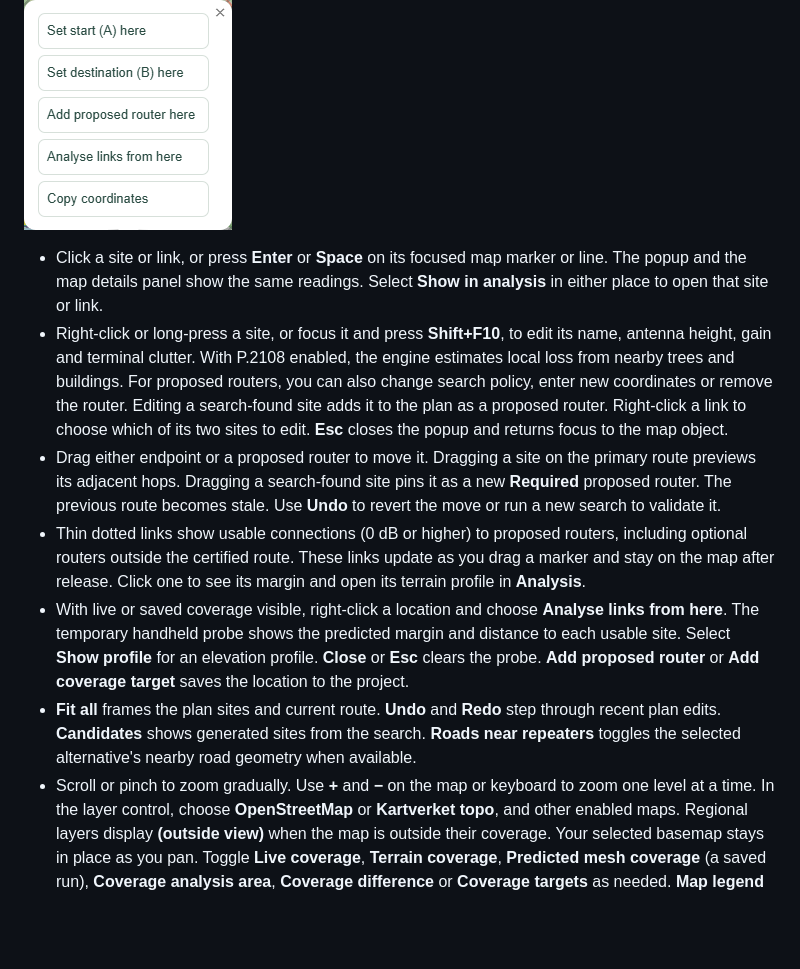
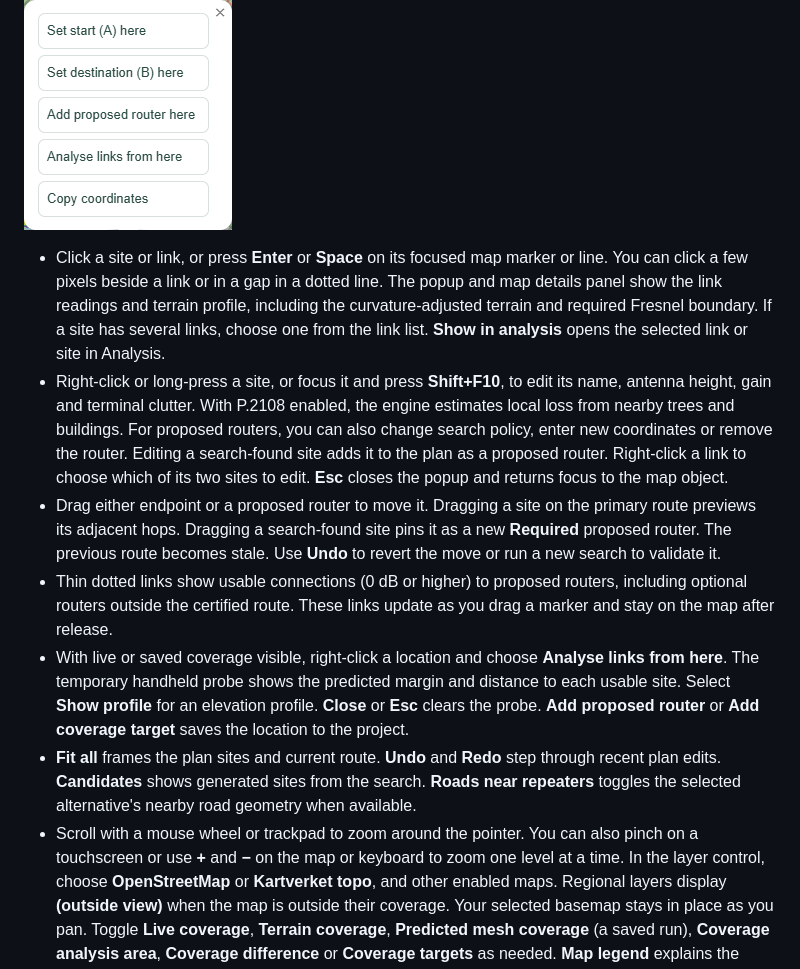
Before and after one commit to fredriknk/repeaternet, a Markdown page: docs/USER_GUIDE.md, the part around one of its changes. Drawn GitHub-style; blank space fills up the shorter version.

Commit message:
Improve map link selection, profiles and wheel zoom

```diff
--- a/docs/USER_GUIDE.md
+++ b/docs/USER_GUIDE.md
@@ -308,8 +308,11 @@ coordinates use latitude, longitude to six decimals.
 ![Right-click menu with placement, handheld probe and coordinate actions](images/map-context-menu.png)
 
 - Click a site or link, or press **Enter** or **Space** on its focused map
-  marker or line. The popup and the map details panel show the same readings.
-  Select **Show in analysis** in either place to open that site or link.
+  marker or line. You can click a few pixels beside a link or in a gap in a
+  dotted line. The popup and map details panel show the link readings and
+  terrain profile, including the curvature-adjusted terrain and required
+  Fresnel boundary. If a site has several links, choose one from the link
+  list. **Show in analysis** opens the selected link or site in Analysis.
 - Right-click or long-press a site, or focus it and press **Shift+F10**, to
   edit its name, antenna height, gain and terminal clutter. With P.2108 enabled,
   the engine estimates local loss from nearby trees and buildings. For proposed
@@ -324,8 +327,7 @@ coordinates use latitude, longitude to six decimals.
   stale. Use **Undo** to revert the move or run a new search to validate it.
 - Thin dotted links show usable connections (0 dB or higher) to proposed
   routers, including optional routers outside the certified route. These links
-  update as you drag a marker and stay on the map after release. Click one to
-  see its margin and open its terrain profile in **Analysis**.
+  update as you drag a marker and stay on the map after release.
 - With live or saved coverage visible, right-click a location and choose
   **Analyse links from here**. The temporary handheld probe shows the predicted
   margin and distance to each usable site. Select **Show profile** for an
@@ -335,7 +337,8 @@ coordinates use latitude, longitude to six decimals.
   through recent plan edits. **Candidates** shows generated sites from the search.
   **Roads near repeaters** toggles the selected alternative's nearby road geometry
   when available.
-- Scroll or pinch to zoom gradually. Use **+** and **−** on the map or keyboard
+- Scroll with a mouse wheel or trackpad to zoom around the pointer. You can
+  also pinch on a touchscreen or use **+** and **−** on the map or keyboard
   to zoom one level at a time. In the layer control, choose **OpenStreetMap** or
   **Kartverket topo**, and other enabled maps. Regional layers display
   **(outside view)** when the map is outside their coverage. Your selected
```
Also changed, not shown: other parts of docs/USER_GUIDE.md (+1 -1 lines), docs/images/map-route-site.png, 3 other files.
